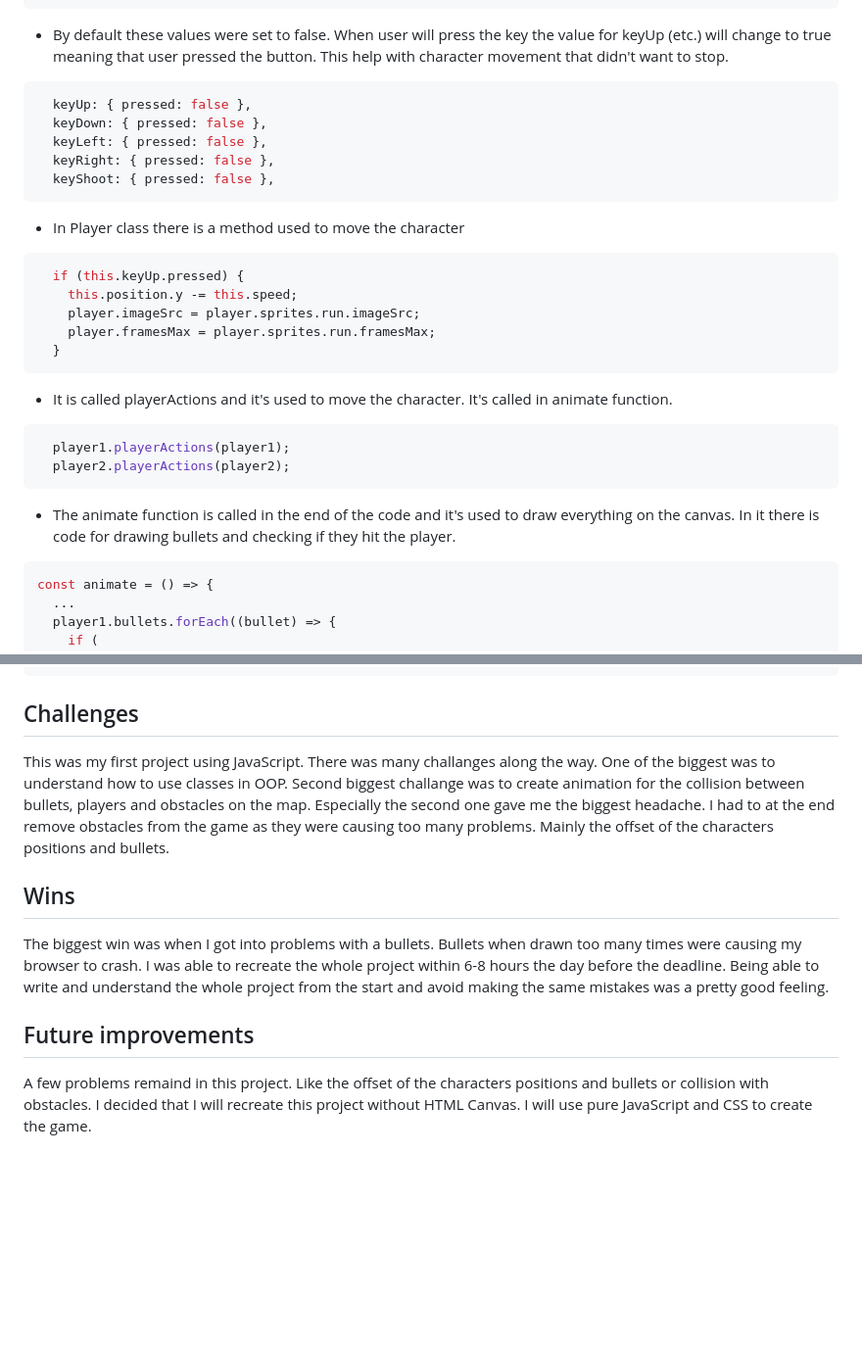
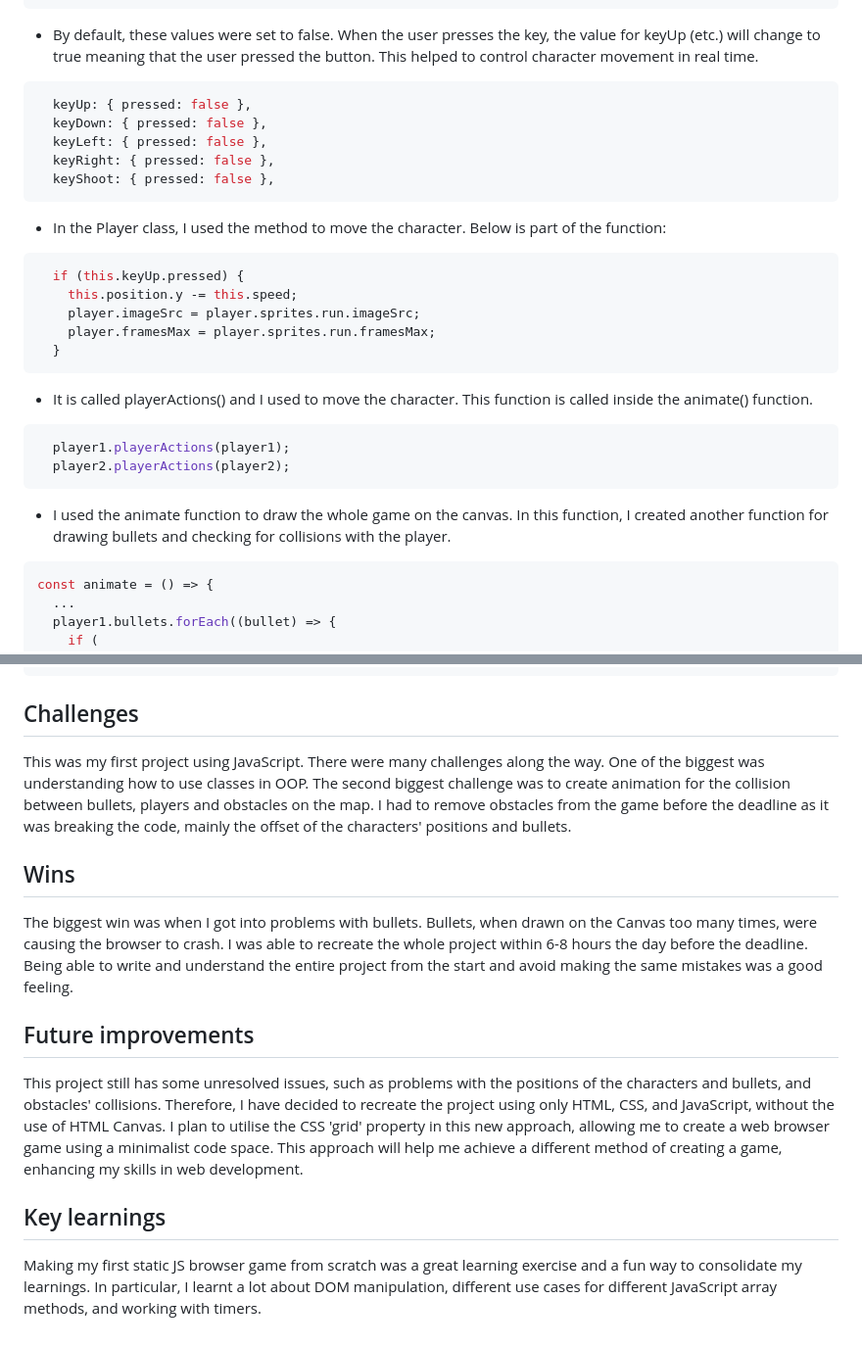
Before and after one commit to Mehcanic/project-1, a Markdown page: README.md, 2 parts joined by grey strips. Shown: that part at 98% size. GitHub-like rendering; blank space fills up the shorter version.

````diff
--- a/README.md
+++ b/README.md
@@ -69,7 +69,7 @@ window.addEventListener("keyup", (e) => {
 });
 ```
 
-- By default these values were set to false. When user will press the key the value for keyUp (etc.) will change to true meaning that user pressed the button. This help with character movement that didn't want to stop.
+- By default, these values were set to false. When the user presses the key, the value for keyUp (etc.) will change to true meaning that the user pressed the button. This helped to control character movement in real time.
 
 ```JS
   keyUp: { pressed: false },
@@ -79,7 +79,7 @@ window.addEventListener("keyup", (e) => {
   keyShoot: { pressed: false },
 ```
 
-- In Player class there is a method used to move the character
+- In the Player class, I used the method to move the character. Below is part of the function:
 
 ```JS
   if (this.keyUp.pressed) {
@@ -89,14 +89,14 @@ window.addEventListener("keyup", (e) => {
   }
 ```
 
-- It is called playerActions and it's used to move the character. It's called in animate function.
+- It is called playerActions() and I used to move the character. This function is called inside the animate() function.
 
 ```JS
   player1.playerActions(player1);
   player2.playerActions(player2);
 ```
 
-- The animate function is called in the end of the code and it's used to draw everything on the canvas. In it there is code for drawing bullets and checking if they hit the player.
+- I used the animate function to draw the whole game on the canvas. In this function, I created another function for drawing bullets and checking for collisions with the player.
 
 ```JS
 const animate = () => {
@@ -129,12 +129,16 @@ animate();
 
 ## Challenges
 
-This was my first project using JavaScript. There was many challanges along the way. One of the biggest was to understand how to use classes in OOP. Second biggest challange was to create animation for the collision between bullets, players and obstacles on the map. Especially the second one gave me the biggest headache. I had to at the end remove obstacles from the game as they were causing too many problems. Mainly the offset of the characters positions and bullets.
+This was my first project using JavaScript. There were many challenges along the way. One of the biggest was understanding how to use classes in OOP. The second biggest challenge was to create animation for the collision between bullets, players and obstacles on the map. I had to remove obstacles from the game before the deadline as it was breaking the code, mainly the offset of the characters' positions and bullets.
 
 ## Wins
 
-The biggest win was when I got into problems with a bullets. Bullets when  drawn too many times were causing my browser to crash. I was able to recreate the whole project within 6-8 hours the day before the deadline. Being able to write and understand the whole project from the start and avoid making the same mistakes was a pretty good feeling.
+The biggest win was when I got into problems with bullets. Bullets, when drawn on the Canvas too many times, were causing the browser to crash. I was able to recreate the whole project within 6-8 hours the day before the deadline. Being able to write and understand the entire project from the start and avoid making the same mistakes was a good feeling.
 
 ## Future improvements
 
-A few problems remaind in this project. Like the offset of the characters positions and bullets or collision with obstacles. I decided that I will recreate this project without HTML Canvas. I will use pure JavaScript and CSS to create the game.
+This project still has some unresolved issues, such as problems with the positions of the characters and bullets, and obstacles' collisions. Therefore, I have decided to recreate the project using only HTML, CSS, and JavaScript, without the use of HTML Canvas. I plan to utilise the CSS 'grid' property in this new approach, allowing me to create a web browser game using a minimalist code space. This approach will help me achieve a different method of creating a game, enhancing my skills in web development.
+
+## Key learnings
+
+Making my first static JS browser game from scratch was a great learning exercise and a fun way to consolidate my learnings. In particular, I learnt a lot about DOM manipulation, different use cases for different JavaScript array methods, and working with timers.
````
Also changed, not shown: other parts of README.md (+11 -11 lines).
